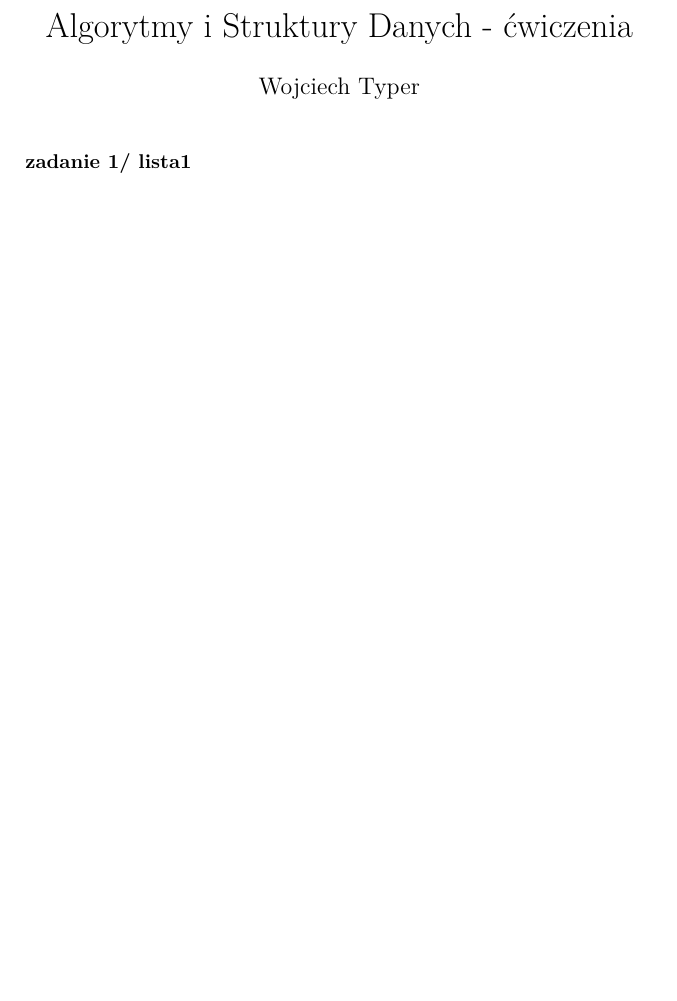
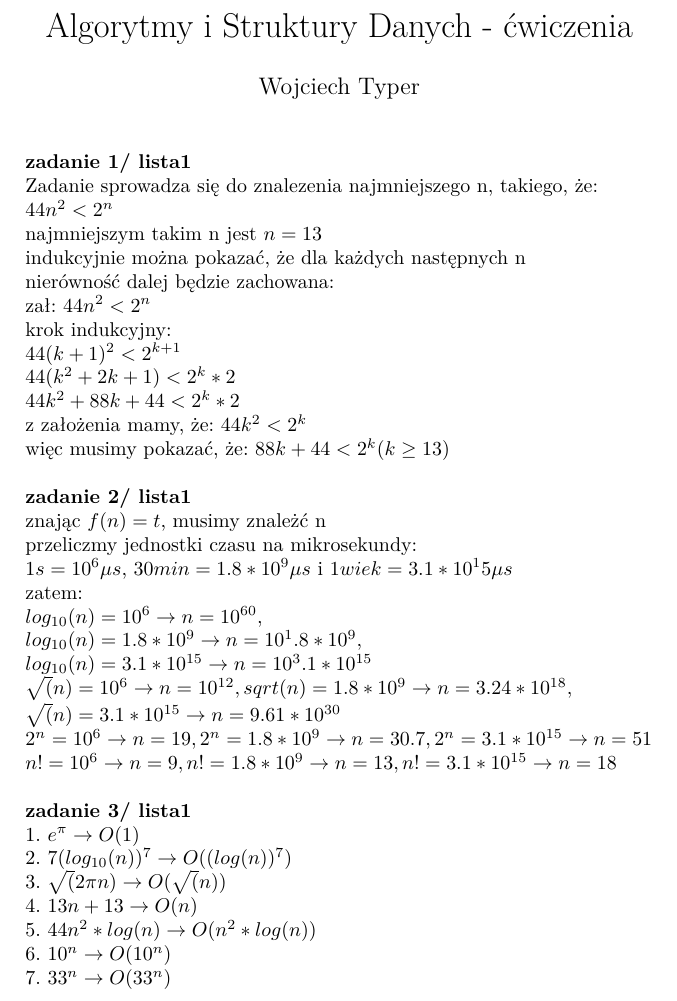
Before and after one commit to wojteq18/Uni-4, a LaTeX document (AiSD/AiSD_cw.tex): part of the page, cut so that both start at the same text, the shorter picture padded with empty space. Compiled offline with pdfLaTeX.

Commit message:
aisd cw. 1

```diff
--- a/AiSD/AiSD_cw.tex
+++ b/AiSD/AiSD_cw.tex
@@ -18,6 +18,38 @@
 \begin{document}
 \maketitle
 \textbf{zadanie 1/ lista1} \par
+Zadanie sprowadza się do znalezenia najmniejszego n,
+takiego, że: \par
+$44n^2 < 2^n$ \par
+najmniejszym takim n jest $n = 13$ \par
+indukcyjnie można pokazać, że dla każdych następnych n \par
+nierówność dalej będzie zachowana: \par
+zał: $44n^2 < 2^n$ \par
+krok indukcyjny: \par
+$44(k + 1)^2 < 2^{k + 1}$ \par
+$44(k^2 + 2k + 1) < 2^k * 2$ \par
+$44k^2 + 88k + 44 < 2^k * 2$ \par
+z założenia mamy, że: $44k^2 < 2^k$ \par
+więc musimy pokazać, że: $88k + 44 < 2^k (k \geq 13)$ \par
 
+\vspace{1\baselineskip}
+\textbf{zadanie 2/ lista1} \par
+znając $f(n) = t$, musimy znależć n \par
+przeliczmy jednostki czasu na mikrosekundy: \par
+$1s = 10^6 \mu s$, $30min = 1.8 * 10^9 \mu s$ i $1 wiek = 3.1 * 10^15 \mu s$\par
+zatem: \par
+$log_{10}(n) = 10^6  \rightarrow n = 10^{60},$ \par $ log_{10}(n) = 1.8 * 10^9  \rightarrow n = 10^1.8 * 10^9,$ \par $ log_{10}(n) = 3.1 * 10^{15}  \rightarrow n = 10^3.1 * 10^{15}$ \par
+$\sqrt(n) = 10^6  \rightarrow n = 10^{12}, sqrt(n) = 1.8 * 10^9  \rightarrow n = 3.24 * 10^{18},$ \par $ \sqrt(n) = 3.1 * 10^{15}  \rightarrow n = 9.61 * 10^{30}$ \par
+$2^n = 10^6  \rightarrow n = 19, 2^n = 1.8 * 10^9  \rightarrow n = 30.7, 2^n = 3.1 * 10^{15}  \rightarrow n = 51$ \par
+$n! = 10^6  \rightarrow n = 9, n! = 1.8 * 10^9  \rightarrow n = 13, n! = 3.1 * 10^{15}  \rightarrow n = 18$ \par
 
+\vspace{1\baselineskip}
+\textbf{zadanie 3/ lista1} \par
+1. $e^{\pi}   \rightarrow O(1)$ \par
+2. $7(log_{10}(n))^7  \rightarrow O((log(n))^7)$ \par
+3. $\sqrt(2\pi n)  \rightarrow O(\sqrt(n))$ \par
+4. $13n + 13  \rightarrow O(n)$ \par
+5. $44n^2 * log(n)  \rightarrow O(n^2 * log(n))$ \par
+6. $10^n  \rightarrow O(10^n)$ \par
+7. $33^n  \rightarrow O(33^n)$ \par
 \end{document}
```
Also changed, not shown: AiSD/AiSD_cw.pdf.
